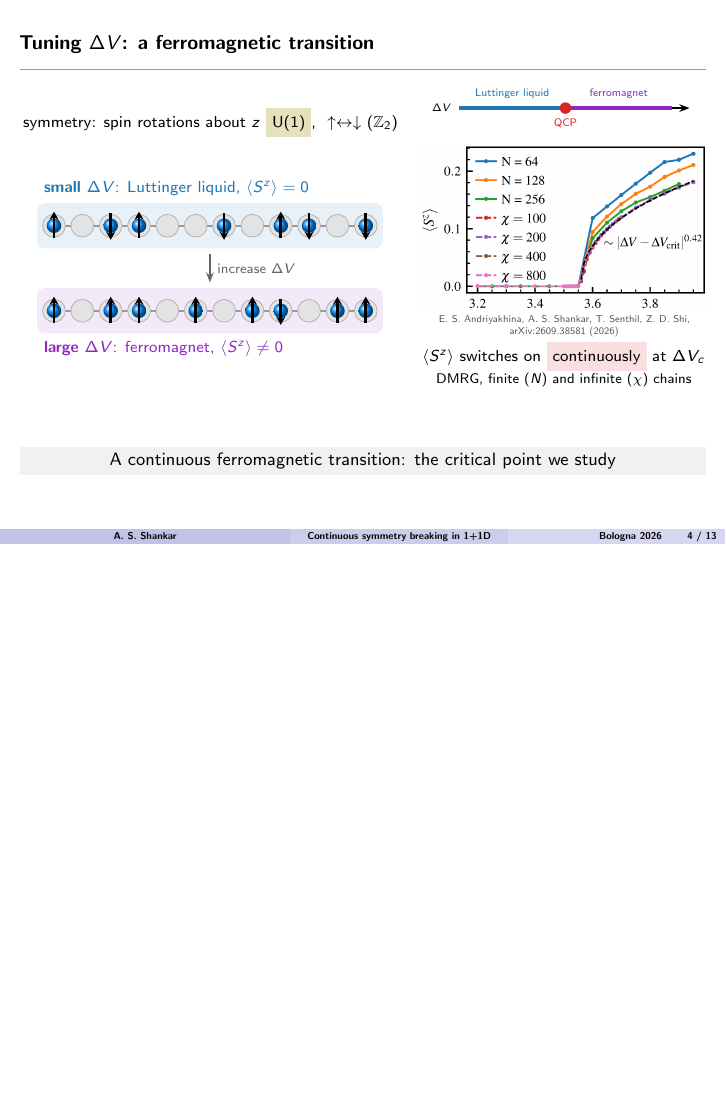
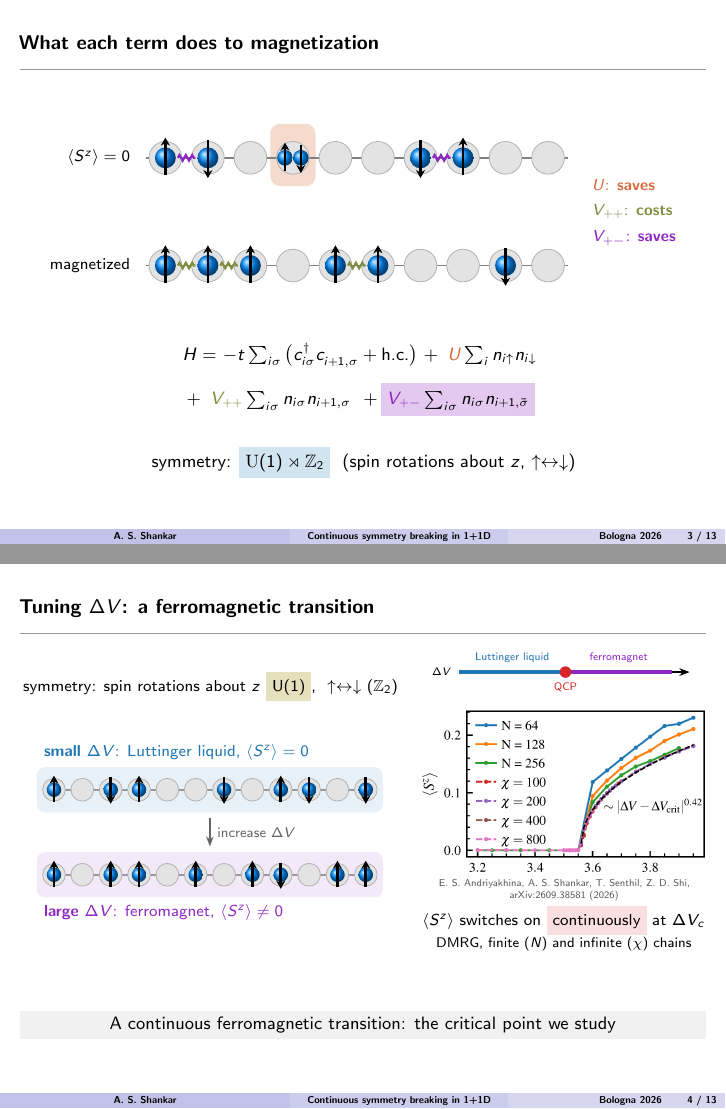
Before and after one commit to aravindhshankar/Bologna-mini-meeting-talk, LaTeX slides (talk/talk.tex, which reads talk/sections/02_model.tex): page 20 of 58 before the commit and pages 17 and 20 of 58 after it, the two joined at a grey line, the shorter picture padded with empty space. The pictures show the PDF file talk/talk.pdf that the author committed with the source.

Commit message:
Slide 3: symmetry U(1) x| Z2 line at the bottom
Co-Authored-By: Claude Opus 5.5 <noreply@anthropic.com>

```diff
--- a/talk/sections/02_model.tex
+++ b/talk/sections/02_model.tex
@@ -86,13 +86,15 @@
  \foreach \x in {0,4.5} \draw[repel,cVpm] ({\x+0.22},\yt)--({\x+0.53},\yt);
  \node[cVpm,anchor=west] at (7.4,{\yt-1.42}) {$V_{+-}$: \textbf{saves}};}
 \end{tikzpicture}\par
-\vspace{1.2cm}
+\vspace{0.9cm}
 % H as on slide 2; the term of the current step is highlighted in its colour (white box otherwise, so nothing moves)
 {\small$H=$\
 $-t\sum_{i\sigma}\big(c^\dagger_{i\sigma}c^{\phantom\dagger}_{i+1,\sigma}+\text{h.c.}\big)$
 $+$\,\alt<1>{\colorbox{cU!25}}{\colorbox{white}}{$\mystrut{\color{cU}U}\sum_i n_{i\uparrow}n_{i\downarrow}$}\\[5pt]
 $+$\,\alt<2>{\colorbox{cVpp!25}}{\colorbox{white}}{$\mystrut{\color{cVpp}V_{++}}\sum_{i\sigma}n_{i\sigma}n_{i+1,\sigma}$}
 $+$\,\alt<3>{\colorbox{cVpm!25}}{\colorbox{white}}{$\mystrut{\color{cVpm}V_{+-}}\sum_{i\sigma}n_{i\sigma}n_{i+1,\bar\sigma}$}\par}
+\vspace{0.5cm}
+{\small symmetry: \colorbox{cLL!20}{\mystrut $\mathrm{U}(1)\rtimes\mathbb Z_2$}\ \ (spin rotations about $z$, $\uparrow\leftrightarrow\downarrow$)\par}
 \end{frame}
 % Notes: Two copies of the same chain with the same number of electrons: on top the spins are mixed, <S^z> = 0; below, magnetized: mostly up.
 % Notes: Step 1: U: two up electrons cannot share a site, so magnetizing removes the doubly occupied site: saves on-site repulsion.
```
Also changed, not shown: talk/talk.pdf.
